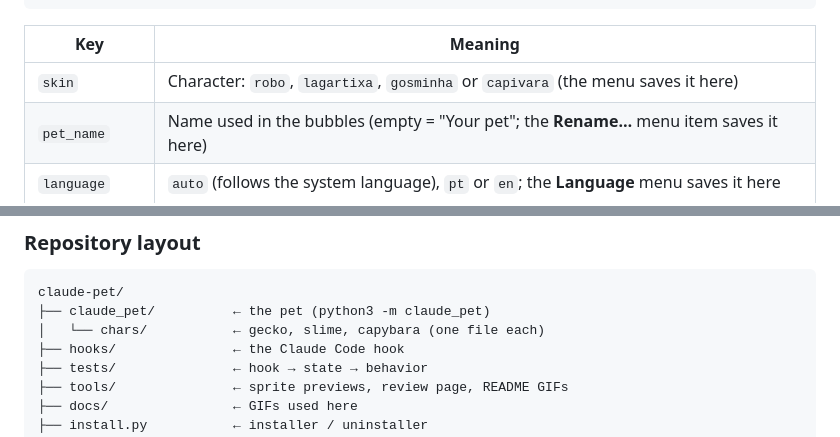
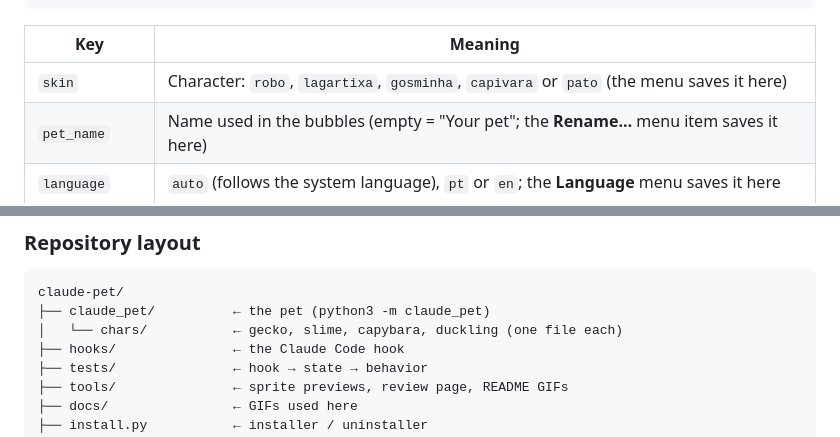
Before and after one commit to krugerrgabriel/claude-pet, a Markdown page: README.md, 2 parts joined by grey strips. GitHub-like rendering; folded sections open.

````diff
--- a/README.md
+++ b/README.md
@@ -156,7 +157,7 @@ Only if you want to: everything works out of the box.
 
 | Key | Meaning |
 |---|---|
-| `skin` | Character: `robo`, `lagartixa`, `gosminha` or `capivara` (the menu saves it here) |
+| `skin` | Character: `robo`, `lagartixa`, `gosminha`, `capivara` or `pato` (the menu saves it here) |
 | `pet_name` | Name used in the bubbles (empty = "Your pet"; the **Rename…** menu item saves it here) |
 | `language` | `auto` (follows the system language), `pt` or `en`; the **Language** menu saves it here |
 | `scale` | Size of each sprite pixel (3 ≈ 60 px tall) |
@@ -228,7 +229,7 @@ Removes only Bit's hooks (backing up `settings.json` first), the `claude-pet` co
 ```
 claude-pet/
 ├── claude_pet/          ← the pet (python3 -m claude_pet)
-│   └── chars/           ← gecko, slime, capybara (one file each)
+│   └── chars/           ← gecko, slime, capybara, duckling (one file each)
 ├── hooks/               ← the Claude Code hook
 ├── tests/               ← hook → state → behavior
 ├── tools/               ← sprite previews, review page, README GIFs
````
Also changed, not shown: other parts of README.md (+3 -2 lines), README.pt-BR.md (+5 -4 lines), docs/chars/pato.gif (added), 8 other files.
